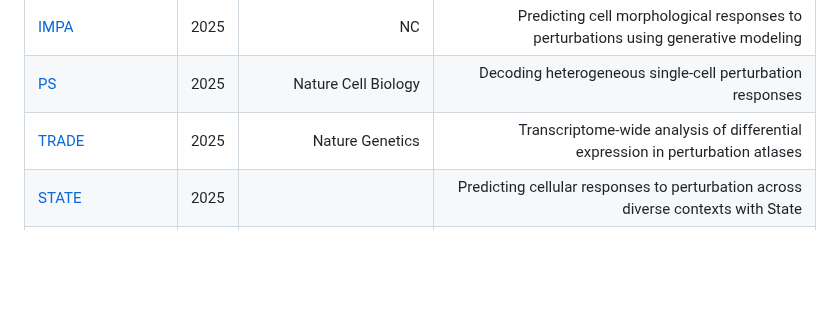
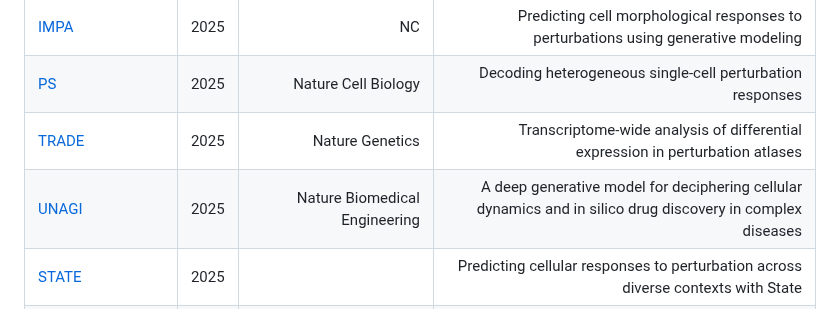
Before and after one commit to xianglin226/Benchmarking-Single-Cell-Perturbation, a Markdown page: README.md, the part around the change. Drawn GitHub-style; blank space fills up the shorter version.

```diff
--- a/README.md
+++ b/README.md
@@ -51,6 +51,7 @@ Many models for single-cell perturbation data coming out!
 |[IMPA](https://www.nature.com/articles/s41467-024-55707-8) |2025| NC | Predicting cell morphological responses to perturbations using generative modeling
 |[PS](https://www.nature.com/articles/s41556-025-01626-9) |2025| Nature Cell Biology | Decoding heterogeneous single-cell perturbation responses
 |[TRADE](https://www.nature.com/articles/s41588-025-02169-3) |2025| Nature Genetics | Transcriptome-wide analysis of differential expression in perturbation atlases
+|[UNAGI](https://doi.org/10.1038/s41551-025-01423-7) |2025| Nature Biomedical Engineering | A deep generative model for deciphering cellular dynamics and in silico drug discovery in complex diseases
 |[STATE](https://arcinstitute.org/manuscripts/State) |2025|  | Predicting cellular responses to perturbation across diverse contexts with State
 |[scAgent](https://openreview.net/forum?id=HGJQvwGtfJ) |2025|  | scAgents:AMulti-AgentFramework forFullyAutonomousEnd-to-EndSingle-Cell PerturbationAnalysis
 
```
